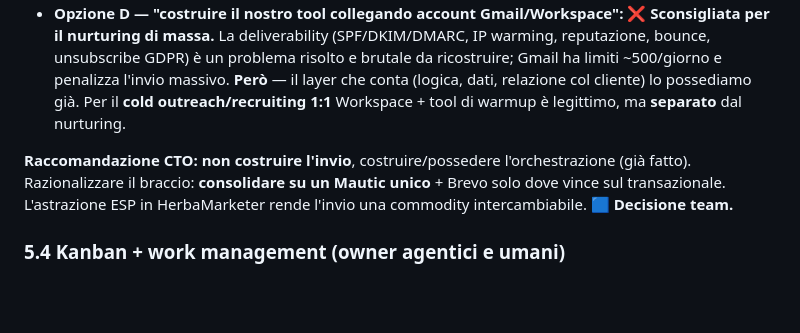
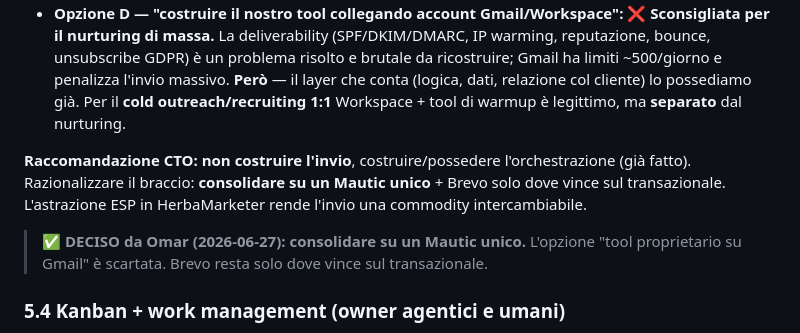
Before and after one commit to omarbortolato/holding-board, a Markdown page: cto/strategy/platform-strategy.md, the part around one of its changes. Drawn GitHub-style; blank space fills up the shorter version.

```diff
--- a/cto/strategy/platform-strategy.md
+++ b/cto/strategy/platform-strategy.md
@@ -126,7 +129,8 @@ Stato reale: **abbiamo già il cervello** (HerbaMarketer orchestra), gli ESP son
 - **Opzione C — tutto su Brevo:** meno ops ma costo scala coi contatti, meno sovrano.
 - **Opzione D — "costruire il nostro tool collegando account Gmail/Workspace":** ❌ **Sconsigliata per il nurturing di massa.** La deliverability (SPF/DKIM/DMARC, IP warming, reputazione, bounce, unsubscribe GDPR) è un problema risolto e brutale da ricostruire; Gmail ha limiti ~500/giorno e penalizza l'invio massivo. **Però** — il layer che conta (logica, dati, relazione col cliente) lo possediamo già. Per il **cold outreach/recruiting 1:1** Workspace + tool di warmup è legittimo, ma **separato** dal nurturing.
 
-**Raccomandazione CTO:** **non costruire l'invio**, costruire/possedere l'orchestrazione (già fatto). Razionalizzare il braccio: **consolidare su un Mautic unico** + Brevo solo dove vince sul transazionale. L'astrazione ESP in HerbaMarketer rende l'invio una commodity intercambiabile. 🟦 **Decisione team.**
+**Raccomandazione CTO:** **non costruire l'invio**, costruire/possedere l'orchestrazione (già fatto). Razionalizzare il braccio: **consolidare su un Mautic unico** + Brevo solo dove vince sul transazionale. L'astrazione ESP in HerbaMarketer rende l'invio una commodity intercambiabile.
+> ✅ **DECISO da Omar (2026-06-27): consolidare su un Mautic unico.** L'opzione "tool proprietario su Gmail" è scartata. Brevo resta solo dove vince sul transazionale.
 
 ### 5.4 Kanban + work management (owner agentici e umani)
 - ❌ **Non costruire un kanban da zero** ora. **Notion è già system-of-record** (HL Content Calendar, doppio flag approvazione).
```
Also changed, not shown: other parts of cto/strategy/platform-strategy.md (+9 -5 lines), cto/log.md (+10 -0 lines), cto/strategy/censimento-prd.md (added, +96 -0 lines).
